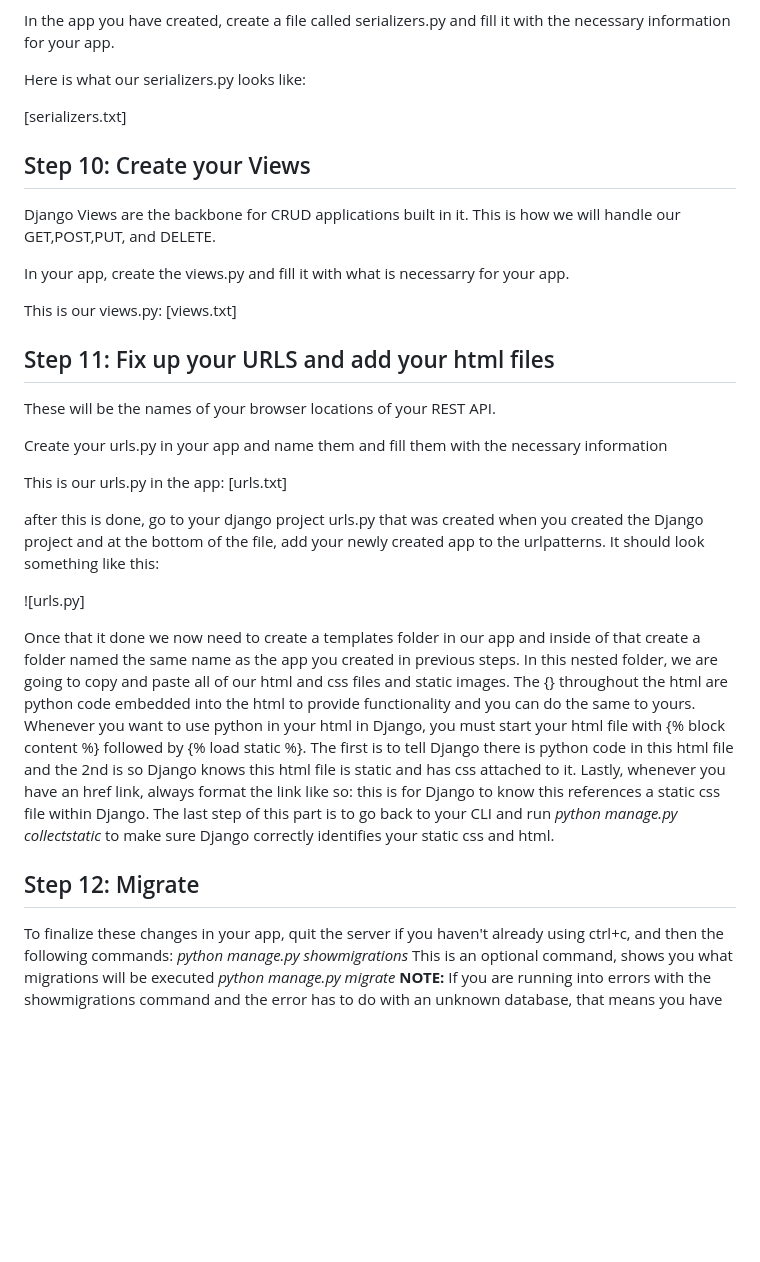
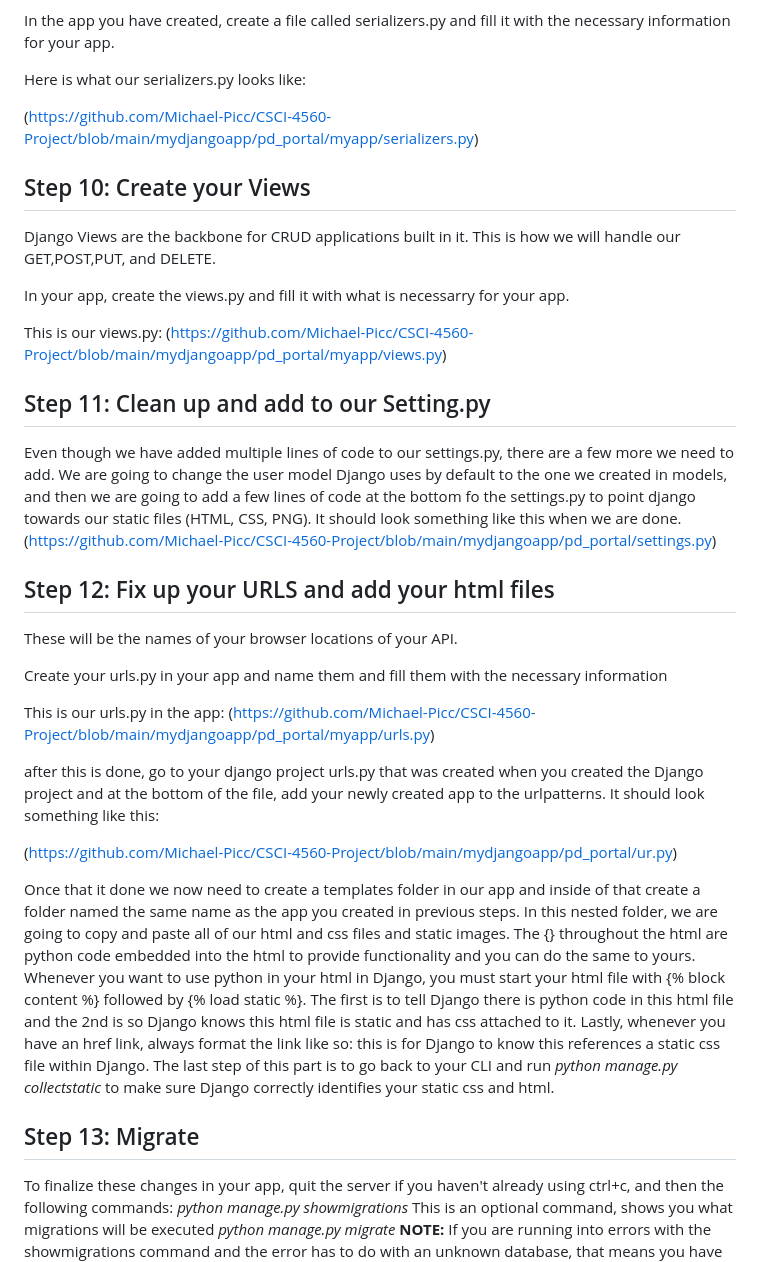
Before and after one commit to Michael-Picc/CSCI-4560-Project, a Markdown page: README.md, the part around the change. Rendered like a GitHub page; blank space fills up the shorter version.

```diff
--- a/README.md
+++ b/README.md
@@ -90,7 +90,7 @@ In the app you have created, create a file called serializers.py and fill it wit
 
 Here is what our serializers.py looks like:
 
-[serializers.txt]
+(https://github.com/Michael-Picc/CSCI-4560-Project/blob/main/mydjangoapp/pd_portal/myapp/serializers.py)
 
 ## Step 10: Create your Views
 Django Views are the backbone for CRUD applications built in it. This is how we will handle our GET,POST,PUT, and DELETE.
@@ -98,24 +98,29 @@ Django Views are the backbone for CRUD applications built in it. This is how we
 In your app, create the views.py and fill it with what is necessarry for your app.
 
 This is our views.py:
-[views.txt]
+(https://github.com/Michael-Picc/CSCI-4560-Project/blob/main/mydjangoapp/pd_portal/myapp/views.py)
 
-## Step 11: Fix up your URLS and add your html files
-These will be the names of your browser locations of your REST API.
+## Step 11: Clean up and add to our Setting.py
+Even though we have added multiple lines of code to our settings.py, there are a few more we need to add. We are going to change the user model Django uses by default to the one we created in models, and then we are going to add a few lines of code at the bottom fo the settings.py to point django towards our static files (HTML, CSS, PNG). It should look something like this when we are done.
+(https://github.com/Michael-Picc/CSCI-4560-Project/blob/main/mydjangoapp/pd_portal/settings.py)
+
+
+## Step 12: Fix up your URLS and add your html files
+These will be the names of your browser locations of your API.
 
 Create your urls.py in your app and name them and fill them with the necessary information
 
 This is our urls.py in the app:
-[urls.txt]
+(https://github.com/Michael-Picc/CSCI-4560-Project/blob/main/mydjangoapp/pd_portal/myapp/urls.py)
 
 after this is done, go to your django project urls.py that was created when you created the Django project and at the bottom of the file,
 add your newly created app to the urlpatterns. It should look something like this:
 
-![urls.py]
+(https://github.com/Michael-Picc/CSCI-4560-Project/blob/main/mydjangoapp/pd_portal/ur.py)
 
 Once that it done we now need to create a templates folder in our app and inside of that create a folder named the same name as the app you created in previous steps. In this nested folder, we are going to copy and paste all of our html and css files and static images. The {} throughout the html are python code embedded into the html to provide functionality and you can do the same to yours. Whenever you want to use python in your html in Django, you must start your html file with {% block content %} followed by {% load static %}. The first is to tell Django there is python code in this html file and the 2nd is so Django knows this html file is static and has css attached to it. Lastly, whenever you have an href link, always format the link like so:<link href="{% static 'homepage.css'%}" rel="stylesheet"> this is for Django to know this references a static css file within Django. The last step of this part is to go back to your CLI and run *python manage.py collectstatic* to make sure Django correctly identifies your static css and html.
 
-## Step 12: Migrate
+## Step 13: Migrate
 
 To finalize these changes in your app, quit the server if you haven't already using ctrl+c, and then the following commands:
 *python manage.py showmigrations* This is an optional command, shows you what migrations will be executed
```
